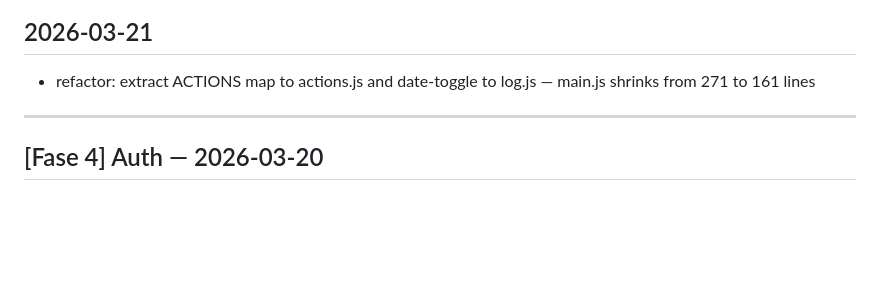
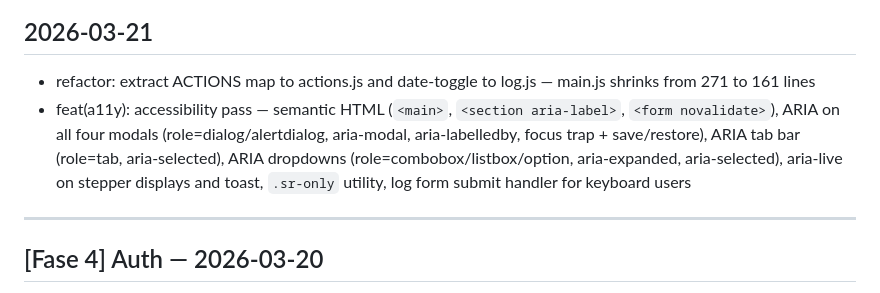
Before and after one commit to fDevices/fotball, a Markdown page: CHANGELOG.md, the part around the change. Drawn GitHub-style; blank space fills up the shorter version.

Commit message:
docs: mark accessibility pass complete in CLAUDE.md and CHANGELOG

```diff
--- a/CHANGELOG.md
+++ b/CHANGELOG.md
@@ -6,6 +6,7 @@
 
 ## 2026-03-21
 - refactor: extract ACTIONS map to actions.js and date-toggle to log.js — main.js shrinks from 271 to 161 lines
+- feat(a11y): accessibility pass — semantic HTML (`<main>`, `<section aria-label>`, `<form novalidate>`), ARIA on all four modals (role=dialog/alertdialog, aria-modal, aria-labelledby, focus trap + save/restore), ARIA tab bar (role=tab, aria-selected), ARIA dropdowns (role=combobox/listbox/option, aria-expanded, aria-selected), aria-live on stepper displays and toast, `.sr-only` utility, log form submit handler for keyboard users
 
 ---
 
```
Also changed, not shown: CLAUDE.md (+3 -3 lines).
